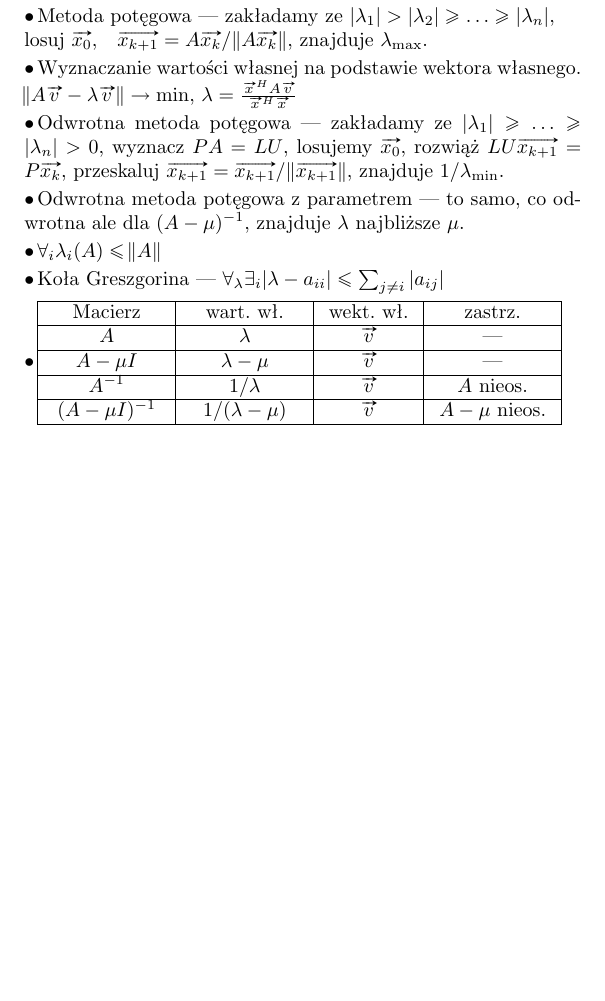
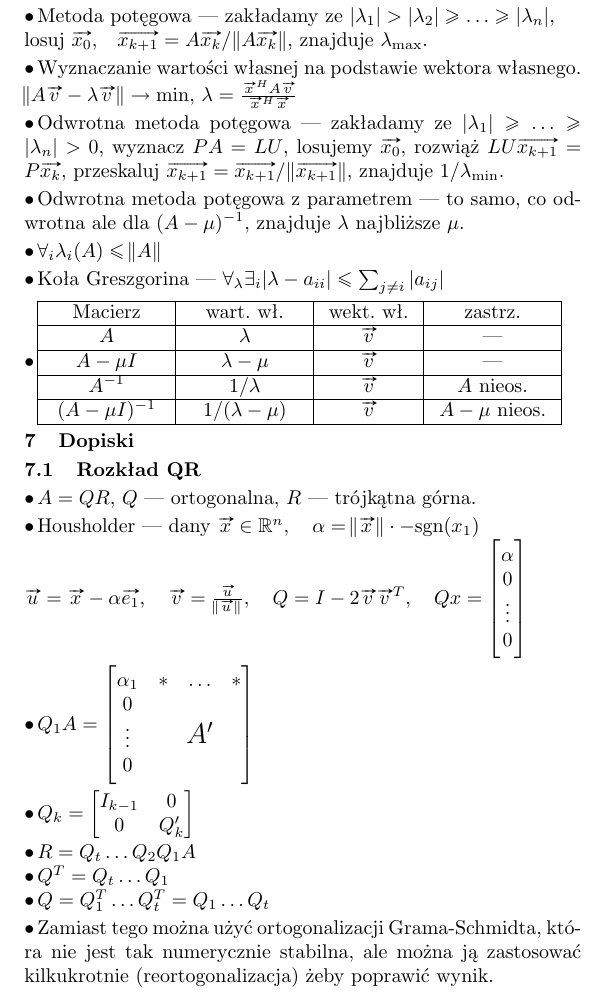
Before and after one commit to arturkamieniecki/mn-sciagawka, a LaTeX document (mn-sciagawka.tex, which reads src/dopiski.tex): part of page 2 of 2, cut so that both start at the same text, the shorter picture padded with empty space. Compiled offline with pdfLaTeX.

Commit message:
Dopiski
Signed-off-by: artur <artur@arturkamieniecki.pl>

```diff
--- a/mn-sciagawka.tex
+++ b/mn-sciagawka.tex
@@ -61,4 +61,6 @@
 
 \input{src/zagadnienie_wlasne.tex}
 
+\input{src/dopiski.tex}
+
 \end{document}
--- /dev/null
+++ b/src/dopiski.tex
@@ -0,0 +1,37 @@
+\section{Dopiski}
+\subsection{Rozkład QR}
+\entry
+$A = QR$, $Q$ --- ortogonalna, $R$ --- trójkątna górna.
+
+\entry
+Housholder --- dany $\vv{x} \in \mathbb{R}^n,\quad \alpha = \norm{\vv{x}} \cdot -\text{sgn}(x_1)$\\
+$\vv{u} = \vv{x} - \alpha\vv{e_1},\quad \vv{v} = \frac{\vv{u}}{\norm{\vv{u}}},\quad Q = I - 2\vv{v}\vv{v}^T,\quad Qx = \begin{bmatrix} \alpha \\ 0 \\ \vdots \\ 0 \end{bmatrix}$
+
+\entry
+$
+Q_1A =
+\begin{bNiceArray}{cccc}
+  \alpha_1 & * & \hdots & *\\
+  0 & \Block{3-3}<\Large>{A'}\\
+  \vdots &\\
+  0 &
+\end{bNiceArray}
+$
+
+\entry
+$
+Q_k = \begin{bmatrix}
+  I_{k-1} & 0\\
+  0 & Q_{k}'
+\end{bmatrix}
+$
+
+\entry
+$R = Q_t \hdots Q_2 Q_1 A$\\
+\entry
+$Q^T = Q_t \hdots Q_1$\\
+\entry
+$Q = Q_1^T \hdots Q_t^T = Q_1 \hdots Q_t$
+
+\entry
+Zamiast tego można użyć ortogonalizacji Grama-Schmidta, która nie jest tak numerycznie stabilna, ale można ją zastosować kilkukrotnie (reortogonalizacja) żeby poprawić wynik.
```
Also changed, not shown: 1 other file.
